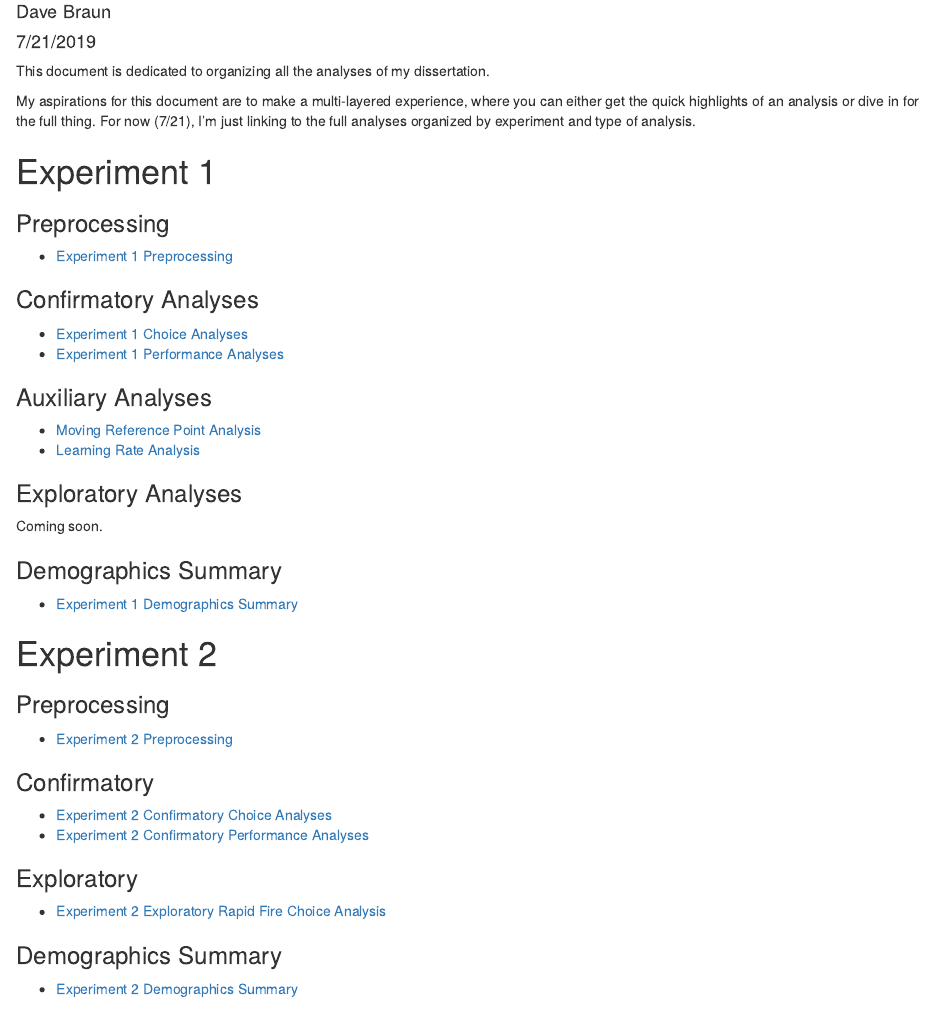
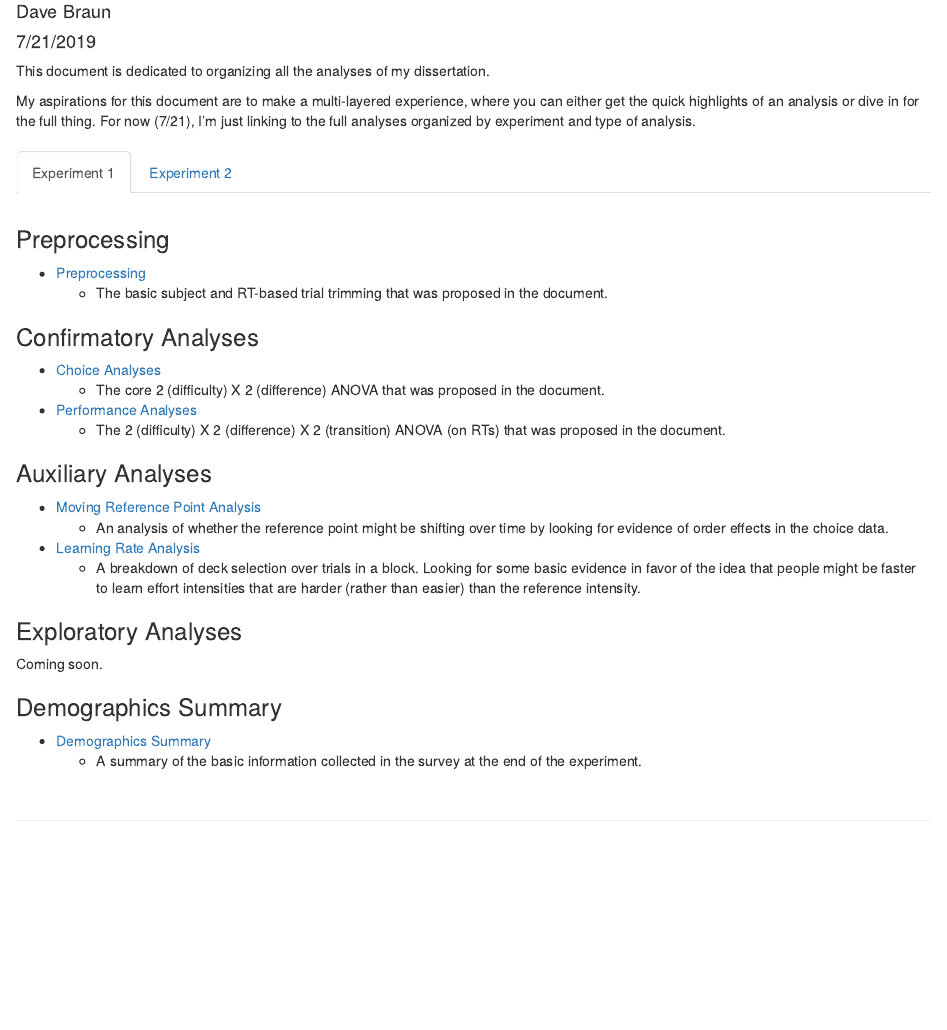
Before and after one commit to dab414/dissertation-analyses, an R Markdown document (analysisHomepage.Rmd): the page in a window 1100 px wide, from 70 px down. Rendered offline with R 4.5, knitr and Pandoc, with nearby package versions; a font, style sheet, LaTeX package, included part or bibliography that could not be used is replaced or left out.

Commit message:
Small adjustments to homepage

```diff
--- a/analysisHomepage.Rmd
+++ b/analysisHomepage.Rmd
@@ -20,34 +20,46 @@
 
 My aspirations for this document are to make a multi-layered experience, where you can either get the quick highlights of an analysis or dive in for the full thing. For now (7/21), I'm just linking to the full analyses organized by experiment and type of analysis.
 
-# Experiment 1
+# {.tabset}
+## Experiment 1
 ### Preprocessing
-* [Experiment 1 Preprocessing](https://davebraun.org/dissertation/experiments/analysis/exp1/scripts/preprocessing/){target=_blank}
+* [Preprocessing](https://davebraun.org/dissertation/experiments/analysis/exp1/scripts/preprocessing/){target=_blank}
+  * The basic subject and RT-based trial trimming that was proposed in the document.
 
 ### Confirmatory Analyses
-* [Experiment 1 Choice Analyses](https://davebraun.org/dissertation/experiments/analysis/exp1/scripts/confirmatory/choice/){target=_blank}
-* [Experiment 1 Performance Analyses](https://davebraun.org/dissertation/experiments/analysis/exp1/scripts/confirmatory/performance/){target=_blank}
+* [Choice Analyses](https://davebraun.org/dissertation/experiments/analysis/exp1/scripts/confirmatory/choice/){target=_blank}
+  * The core 2 (difficulty) X 2 (difference) ANOVA that was proposed in the document.
+* [Performance Analyses](https://davebraun.org/dissertation/experiments/analysis/exp1/scripts/confirmatory/performance/){target=_blank}
+  * The 2 (difficulty) X 2 (difference) X 2 (transition) ANOVA (on RTs) that was proposed in the document.
 
 ### Auxiliary Analyses
 * [Moving Reference Point Analysis](https://davebraun.org/dissertation/experiments/analysis/exp1/scripts/auxiliary/movingReference/){target=_blank}
+  * An analysis of whether the reference point might be shifting over time by looking for evidence of order effects in the choice data.
 * [Learning Rate Analysis](https://davebraun.org/dissertation/experiments/analysis/exp1/scripts/auxiliary/learning/){target=_blank}
+  * A breakdown of deck selection over trials in a block. Looking for some basic evidence in favor of the idea that people might be faster to learn effort intensities that are harder (rather than easier) than the reference intensity.
 
 ### Exploratory Analyses
 Coming soon.
 
 ### Demographics Summary
-* [Experiment 1 Demographics Summary](https://davebraun.org/dissertation/experiments/analysis/exp1/scripts/demo/){target=_blank}
+* [Demographics Summary](https://davebraun.org/dissertation/experiments/analysis/exp1/scripts/demo/){target=_blank}
+  * A summary of the basic information collected in the survey at the end of the experiment.
 
-# Experiment 2
+## Experiment 2
 ### Preprocessing
-* [Experiment 2 Preprocessing](https://davebraun.org/dissertation/experiments/analysis/exp2/scripts/preprocessing/){target=_blank}
+* [Preprocessing](https://davebraun.org/dissertation/experiments/analysis/exp2/scripts/preprocessing/){target=_blank}
+  * The basic subject and RT-based trial trimming that was proposed in the document.
 
 ### Confirmatory
-* [Experiment 2 Confirmatory Choice Analyses](https://davebraun.org/dissertation/experiments/analysis/exp2/scripts/confirmatory/choice/){target=_blank}
-* [Experiment 2 Confirmatory Performance Analyses](https://davebraun.org/dissertation/experiments/analysis/exp2/scripts/confirmatory/performance){target=_blank}
+* [Confirmatory Choice Analyses](https://davebraun.org/dissertation/experiments/analysis/exp2/scripts/confirmatory/choice/){target=_blank}
+  * The core 2 (difficulty) X 2 (difference) ANOVA that was proposed in the document.
+* [Confirmatory Performance Analyses](https://davebraun.org/dissertation/experiments/analysis/exp2/scripts/confirmatory/performance){target=_blank}
 
 ### Exploratory
-* [Experiment 2 Exploratory Rapid Fire Choice Analysis](https://davebraun.org/dissertation/experiments/analysis/exp2/scripts/exploratory/rapidFire/){target=_blank}
+* [Exploratory Rapid Fire Choice Analysis](https://davebraun.org/dissertation/experiments/analysis/exp2/scripts/exploratory/rapidFire/){target=_blank}
+* [Exploratory Choice Analysis](https://davebraun.org/dissertation/experiments/analysis/exp2/scripts/exploratory/choice/){target=_blank}
+  * The 2 (difficulty) X 2 (difference) X 2 (transition) ANOVA (on RTs) that was proposed in the document.
 
 ### Demographics Summary
-* [Experiment 2 Demographics Summary](https://davebraun.org/dissertation/experiments/analysis/exp2/scripts/demo/){target=_blank}
+* [Demographics Summary](https://davebraun.org/dissertation/experiments/analysis/exp2/scripts/demo/){target=_blank}
+  * A summary of the basic information collected in the survey at the end of the experiment.
```
Also changed, not shown: index.html, 1 other file.
